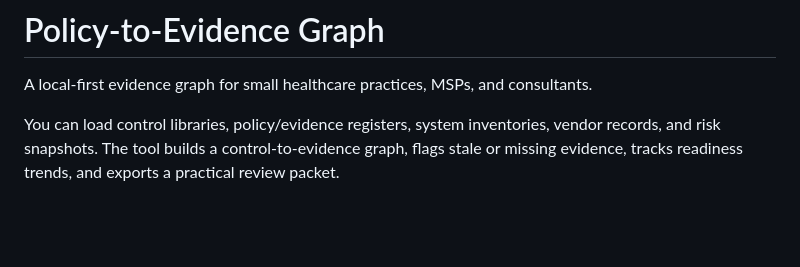
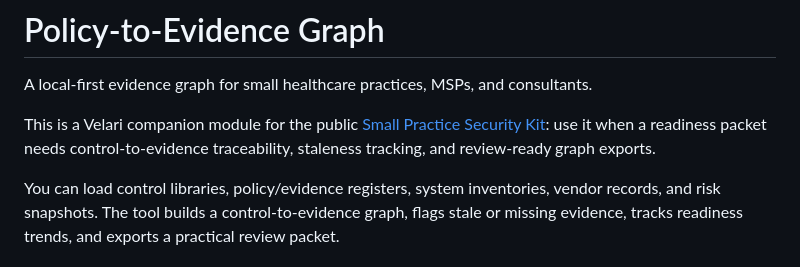
Before and after one commit to itsnmills/policy-to-evidence-graph, a Markdown page: README.md, the part around the change. Rendered like a GitHub page; blank space fills up the shorter version.

Commit message:
docs: add Velari suite backlink

```diff
--- a/README.md
+++ b/README.md
@@ -1,6 +1,11 @@
 # Policy-to-Evidence Graph
 
 A local-first evidence graph for small healthcare practices, MSPs, and consultants.
+
+This is a Velari companion module for the public
+[Small Practice Security Kit](https://github.com/itsnmills/small-practice-security-kit):
+use it when a readiness packet needs control-to-evidence traceability,
+staleness tracking, and review-ready graph exports.
 
 You can load control libraries, policy/evidence registers, system inventories, vendor records, and risk snapshots.
 The tool builds a control-to-evidence graph, flags stale or missing evidence, tracks readiness trends, and exports a practical review packet.
```
